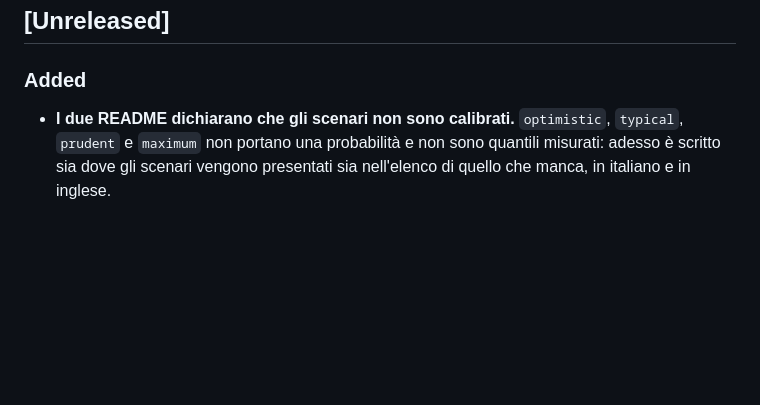
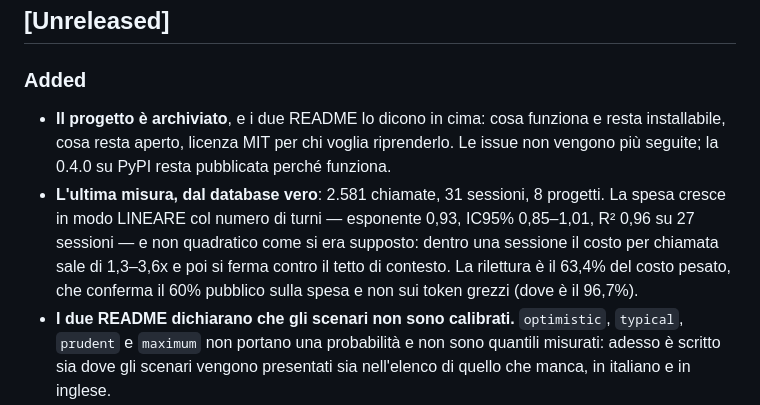
Before and after one commit to X3n0-io/starkeno, a Markdown page: CHANGELOG.md, the part around the change. Drawn GitHub-style; blank space fills up the shorter version.

```diff
--- a/CHANGELOG.md
+++ b/CHANGELOG.md
@@ -7,6 +7,15 @@ usa il versionamento semantico.
 
 ### Added
 
+- **Il progetto è archiviato**, e i due README lo dicono in cima: cosa funziona e resta
+  installabile, cosa resta aperto, licenza MIT per chi voglia riprenderlo. Le issue non
+  vengono più seguite; la 0.4.0 su PyPI resta pubblicata perché funziona.
+- **L'ultima misura, dal database vero**: 2.581 chiamate, 31 sessioni, 8 progetti. La
+  spesa cresce in modo LINEARE col numero di turni — esponente 0,93, IC95% 0,85–1,01,
+  R² 0,96 su 27 sessioni — e non quadratico come si era supposto: dentro una sessione il
+  costo per chiamata sale di 1,3–3,6x e poi si ferma contro il tetto di contesto. La
+  rilettura è il 63,4% del costo pesato, che conferma il 60% pubblico sulla spesa e non
+  sui token grezzi (dove è il 96,7%).
 - **I due README dichiarano che gli scenari non sono calibrati.** `optimistic`, `typical`,
   `prudent` e `maximum` non portano una probabilità e non sono quantili misurati: adesso è
   scritto sia dove gli scenari vengono presentati sia nell'elenco di quello che manca, in
```
Also changed, not shown: README.en.md (+37 -5 lines), README.md (+37 -4 lines).
